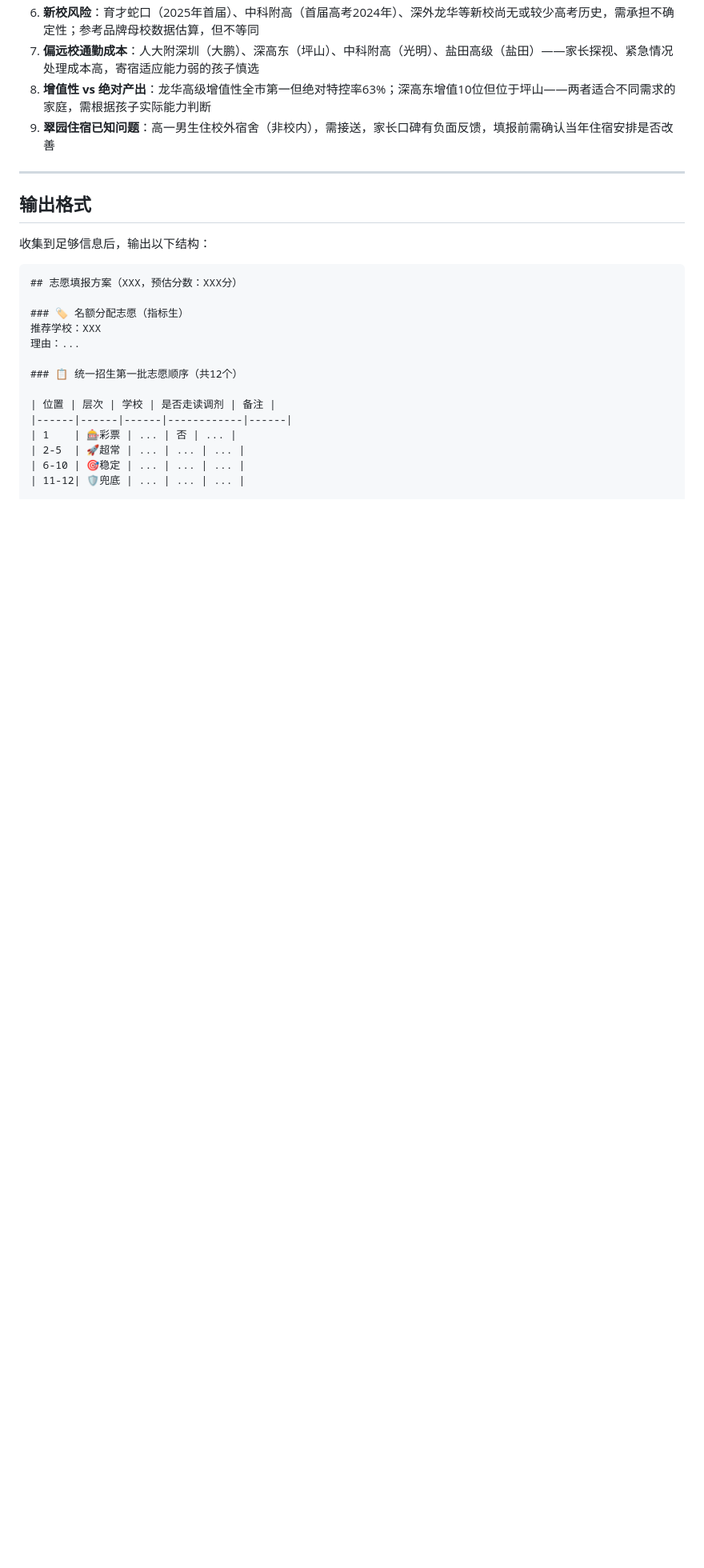
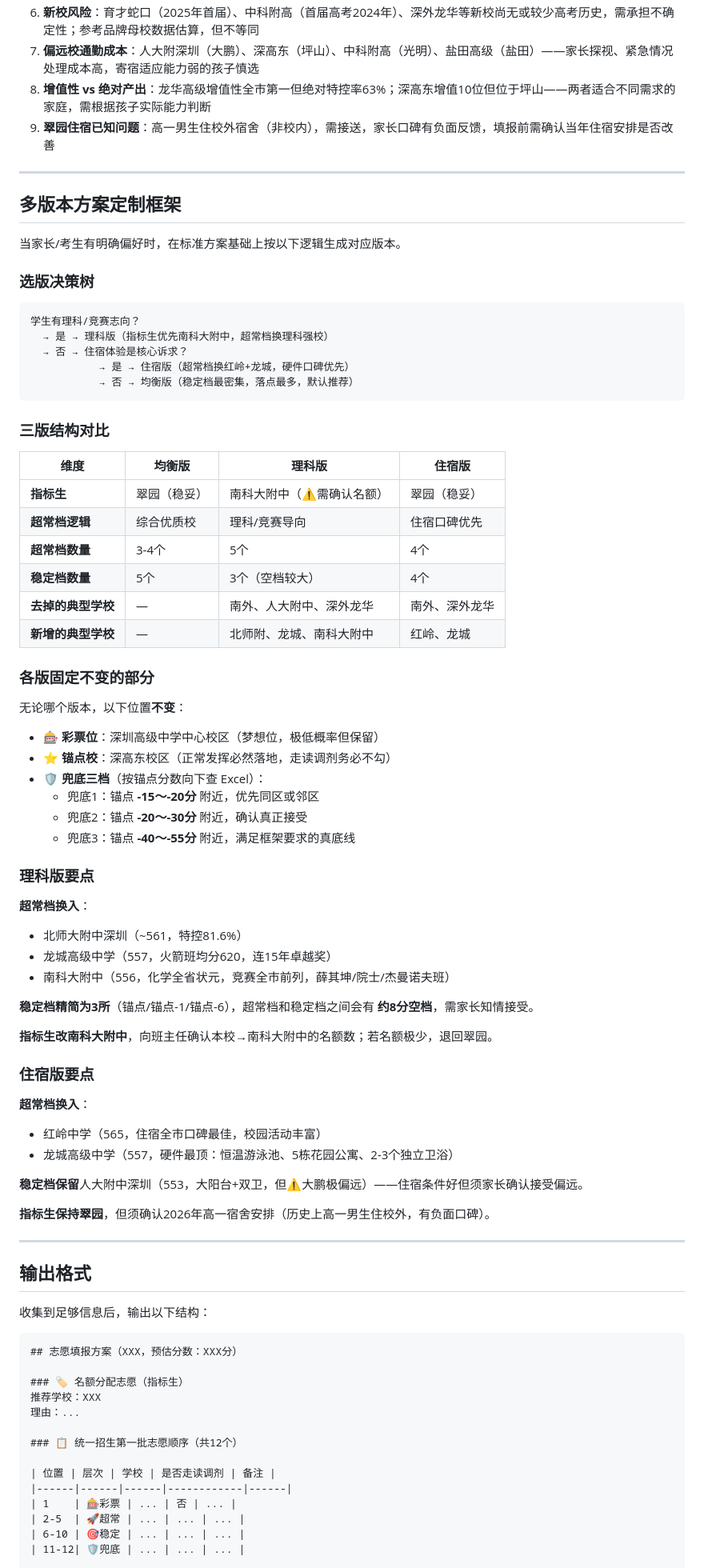
Before and after one commit to AliceAsia1023/zhongkao-skill, a Markdown page: SKILL.md, the part around the change. Shown at 80% size. Drawn GitHub-style; blank space fills up the shorter version.

Commit message:
feat: 新增多版本方案定制框架（均衡/理科/住宿三版逻辑）
- 增加选版决策树（理科→住宿→均衡的判断路径）
- 增加三版结构对比表（超常档/稳定档数量、去掉/新增学校）
- 明确各版固定不变的部分（彩票位/锚点校/兜底三档）
- 理科版要点：北师附+龙城+南科大附中，8分空档知情提示
- 住宿版要点：红岭+龙城，人大附中大鹏偏远提示

Co-Authored-By: Claude Sonnet 4.6 <noreply@anthropic.com>

````diff
--- a/SKILL.md
+++ b/SKILL.md
@@ -198,6 +198,64 @@ description: 深圳中考志愿填报规划助手。当用户提到深圳中考
 
 ---
 
+## 多版本方案定制框架
+
+当家长/考生有明确偏好时，在标准方案基础上按以下逻辑生成对应版本。
+
+### 选版决策树
+
+```
+学生有理科/竞赛志向？
+  → 是 → 理科版（指标生优先南科大附中，超常档换理科强校）
+  → 否 → 住宿体验是核心诉求？
+           → 是 → 住宿版（超常档换红岭+龙城，硬件口碑优先）
+           → 否 → 均衡版（稳定档最密集，落点最多，默认推荐）
+```
+
+### 三版结构对比
+
+| 维度 | 均衡版 | 理科版 | 住宿版 |
+|------|--------|--------|--------|
+| **指标生** | 翠园（稳妥） | 南科大附中（⚠️需确认名额） | 翠园（稳妥） |
+| **超常档逻辑** | 综合优质校 | 理科/竞赛导向 | 住宿口碑优先 |
+| **超常档数量** | 3-4个 | 5个 | 4个 |
+| **稳定档数量** | 5个 | 3个（空档较大） | 4个 |
+| **去掉的典型学校** | — | 南外、人大附中、深外龙华 | 南外、深外龙华 |
+| **新增的典型学校** | — | 北师附、龙城、南科大附中 | 红岭、龙城 |
+
+### 各版固定不变的部分
+
+无论哪个版本，以下位置**不变**：
+- 🎰 **彩票位**：深圳高级中学中心校区（梦想位，极低概率但保留）
+- ⭐ **锚点校**：深高东校区（正常发挥必然落地，走读调剂务必不勾）
+- 🛡️ **兜底三档**（按锚点分数向下查 Excel）：
+  - 兜底1：锚点 **-15～-20分** 附近，优先同区或邻区
+  - 兜底2：锚点 **-20～-30分** 附近，确认真正接受
+  - 兜底3：锚点 **-40～-55分** 附近，满足框架要求的真底线
+
+### 理科版要点
+
+**超常档换入**：
+- 北师大附中深圳（~561，特控81.6%）
+- 龙城高级中学（557，火箭班均分620，连15年卓越奖）
+- 南科大附中（556，化学全省状元，竞赛全市前列，薛其坤/院士/杰曼诺夫班）
+
+**稳定档精简为3所**（锚点/锚点-1/锚点-6），超常档和稳定档之间会有 **约8分空档**，需家长知情接受。
+
+**指标生改南科大附中**，向班主任确认本校→南科大附中的名额数；若名额极少，退回翠园。
+
+### 住宿版要点
+
+**超常档换入**：
+- 红岭中学（565，住宿全市口碑最佳，校园活动丰富）
+- 龙城高级中学（557，硬件最顶：恒温游泳池、5栋花园公寓、2-3个独立卫浴）
+
+**稳定档保留**人大附中深圳（553，大阳台+双卫，但⚠️大鹏极偏远）——住宿条件好但须家长确认接受偏远。
+
+**指标生保持翠园**，但须确认2026年高一宿舍安排（历史上高一男生住校外，有负面口碑）。
+
+---
+
 ## 输出格式
 
 收集到足够信息后，输出以下结构：
````
